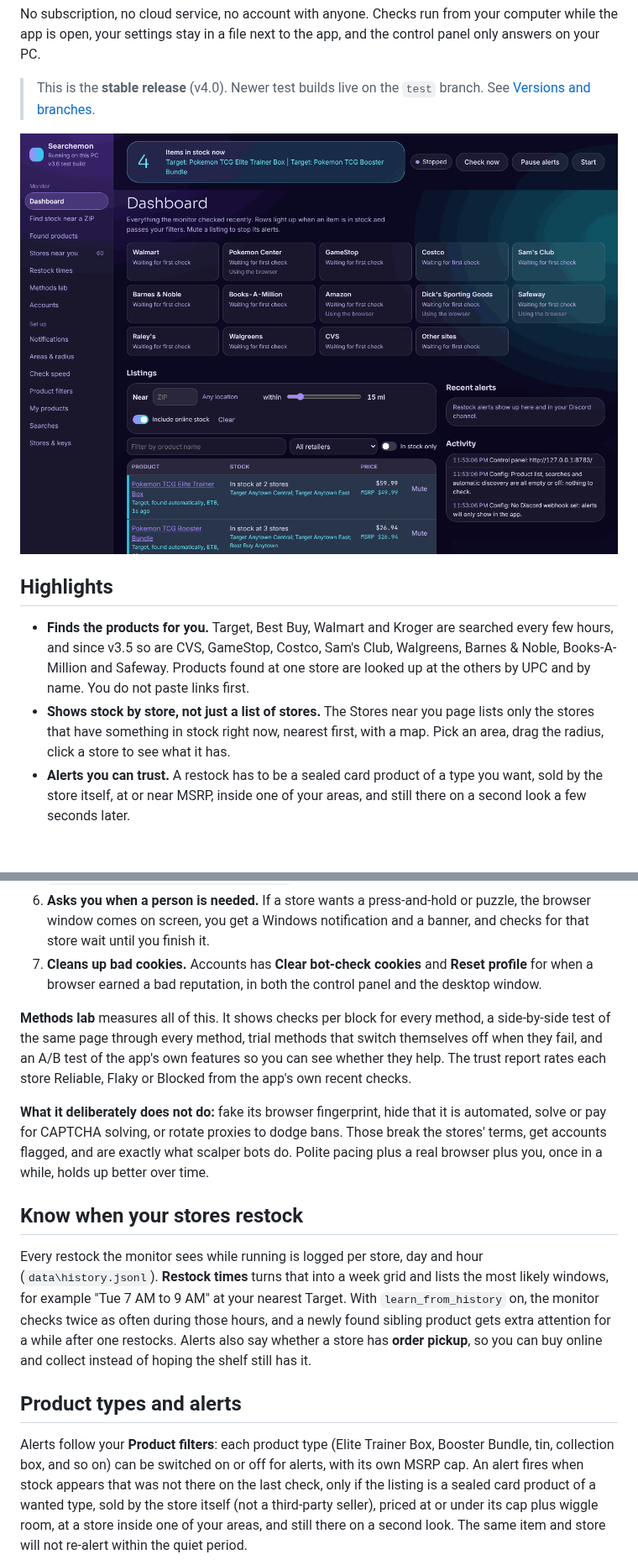
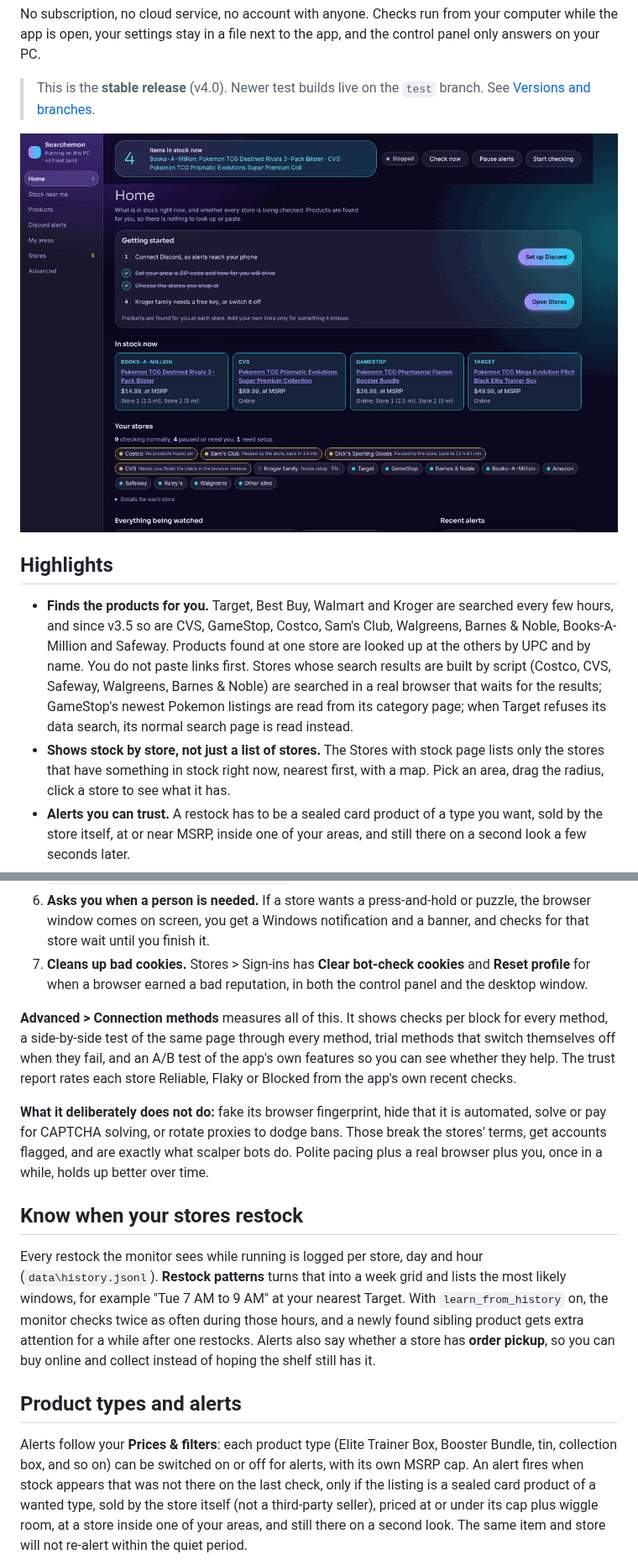
Before and after one commit to xgrindley/Searchemon, a Markdown page: README.md, 2 parts joined by grey strips. Shown at 84% size. Drawn GitHub-style; pictures changed too: docs/img/dashboard.png; blank space fills up the shorter version.

```diff
--- a/README.md
+++ b/README.md
@@ -15,8 +15,10 @@ open, your settings stay in a file next to the app, and the control panel only a
 
 - **Finds the products for you.** Target, Best Buy, Walmart and Kroger are searched every few hours, and since v3.5 so are
   CVS, GameStop, Costco, Sam's Club, Walgreens, Barnes & Noble, Books-A-Million and Safeway. Products found at one store are looked up
-  at the others by UPC and by name. You do not paste links first.
-- **Shows stock by store, not just a list of stores.** The Stores near you page lists only the stores that have something in stock
+  at the others by UPC and by name. You do not paste links first. Stores whose search results are built by script (Costco, CVS,
+  Safeway, Walgreens, Barnes & Noble) are searched in a real browser that waits for the results; GameStop's newest Pokemon listings
+  are read from its category page; when Target refuses its data search, its normal search page is read instead.
+- **Shows stock by store, not just a list of stores.** The Stores with stock page lists only the stores that have something in stock
   right now, nearest first, with a map. Pick an area, drag the radius, click a store to see what it has.
 - **Alerts you can trust.** A restock has to be a sealed card product of a type you want, sold by the store itself, at or near MSRP,
   inside one of your areas, and still there on a second look a few seconds later.
@@ -127,10 +128,10 @@ Big retailers run bot protection, and a monitor that ignores it gets blocked for
    Turn that off with `browser.auto_start_own_chrome: false`.
 6. **Asks you when a person is needed.** If a store wants a press-and-hold or puzzle, the browser window comes on screen, you get a
    Windows notification and a banner, and checks for that store wait until you finish it.
-7. **Cleans up bad cookies.** Accounts has **Clear bot-check cookies** and **Reset profile** for when a browser earned a bad
+7. **Cleans up bad cookies.** Stores > Sign-ins has **Clear bot-check cookies** and **Reset profile** for when a browser earned a bad
    reputation, in both the control panel and the desktop window.
 
-**Methods lab** measures all of this. It shows checks per block for every method, a side-by-side test of the same page through every
+**Advanced > Connection methods** measures all of this. It shows checks per block for every method, a side-by-side test of the same page through every
 method, trial methods that switch themselves off when they fail, and an A/B test of the app's own features so you can see whether
 they help. The trust report rates each store Reliable, Flaky or Blocked from the app's own recent checks.
 
@@ -140,7 +141,7 @@ pacing plus a real browser plus you, once in a while, holds up better over time.
 
 ## Know when your stores restock
 
-Every restock the monitor sees while running is logged per store, day and hour (`data\history.jsonl`). **Restock times** turns that
+Every restock the monitor sees while running is logged per store, day and hour (`data\history.jsonl`). **Restock patterns** turns that
 into a week grid and lists the most likely windows, for example "Tue 7 AM to 9 AM" at your nearest Target. With `learn_from_history`
 on, the monitor checks twice as often during those hours, and a newly found sibling product gets extra attention for a while after
 one restocks. Alerts also say whether a store has **order pickup**, so you can buy online and collect instead of hoping the shelf
@@ -148,7 +149,7 @@ still has it.
 
 ## Product types and alerts
 
-Alerts follow your **Product filters**: each product type (Elite Trainer Box, Booster Bundle, tin, collection box, and so on) can be
+Alerts follow your **Prices & filters**: each product type (Elite Trainer Box, Booster Bundle, tin, collection box, and so on) can be
 switched on or off for alerts, with its own MSRP cap. An alert fires when stock appears that was not there on the last check, only if
 the listing is a sealed card product of a wanted type, sold by the store itself (not a third-party seller), priced at or under its cap
 plus wiggle room, at a store inside one of your areas, and still there on a second look. The same item and store will not re-alert
```
Also changed, not shown: other parts of README.md (+15 -16 lines), CHANGELOG.md (+37 -0 lines), 15 other files.
